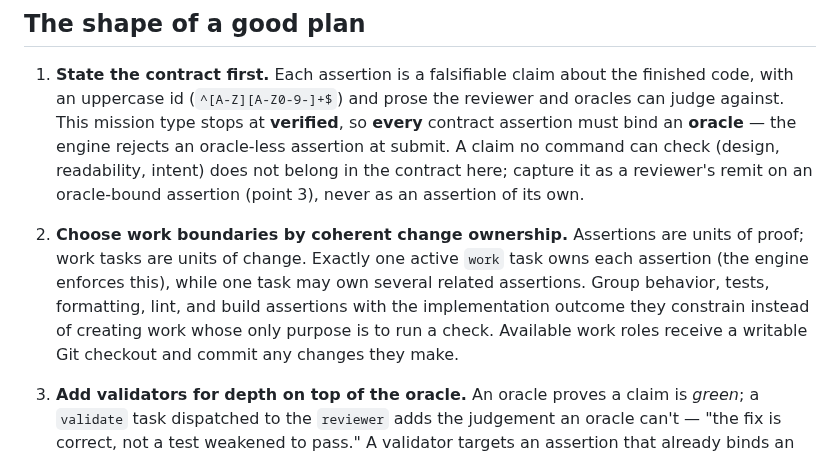
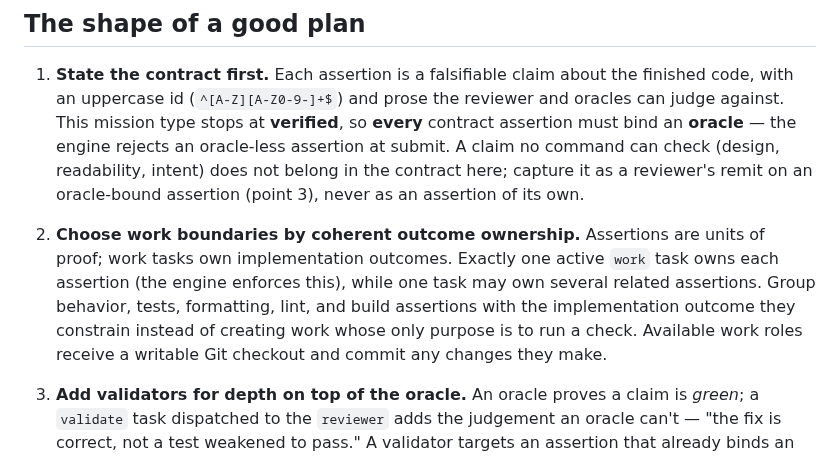
Before and after one commit to moshthepitt/lionclaw, a Markdown page: mission-types/software-dev/playbook.md, the part around the change. Rendered like a GitHub page.

Commit message:
Align work guidance with unchanged outcomes

```diff
--- a/mission-types/software-dev/playbook.md
+++ b/mission-types/software-dev/playbook.md
@@ -16,13 +16,13 @@ proves it.
    reviewer's remit on an oracle-bound assertion (point 3), never as an
    assertion of its own.
 
-2. **Choose work boundaries by coherent change ownership.** Assertions are
-   units of proof; work tasks are units of change. Exactly one active `work`
-   task owns each assertion (the engine enforces this), while one task may own
-   several related assertions. Group behavior, tests, formatting, lint, and
-   build assertions with the implementation outcome they constrain instead of
-   creating work whose only purpose is to run a check. Available work roles
-   receive a writable Git checkout and commit any changes they make.
+2. **Choose work boundaries by coherent outcome ownership.** Assertions are
+   units of proof; work tasks own implementation outcomes. Exactly one active
+   `work` task owns each assertion (the engine enforces this), while one task
+   may own several related assertions. Group behavior, tests, formatting,
+   lint, and build assertions with the implementation outcome they constrain
+   instead of creating work whose only purpose is to run a check. Available
+   work roles receive a writable Git checkout and commit any changes they make.
 
 3. **Add validators for depth on top of the oracle.** An oracle proves a claim
    is *green*; a `validate` task dispatched to the `reviewer` adds the judgement
```
Also changed, not shown: 1 other file.
